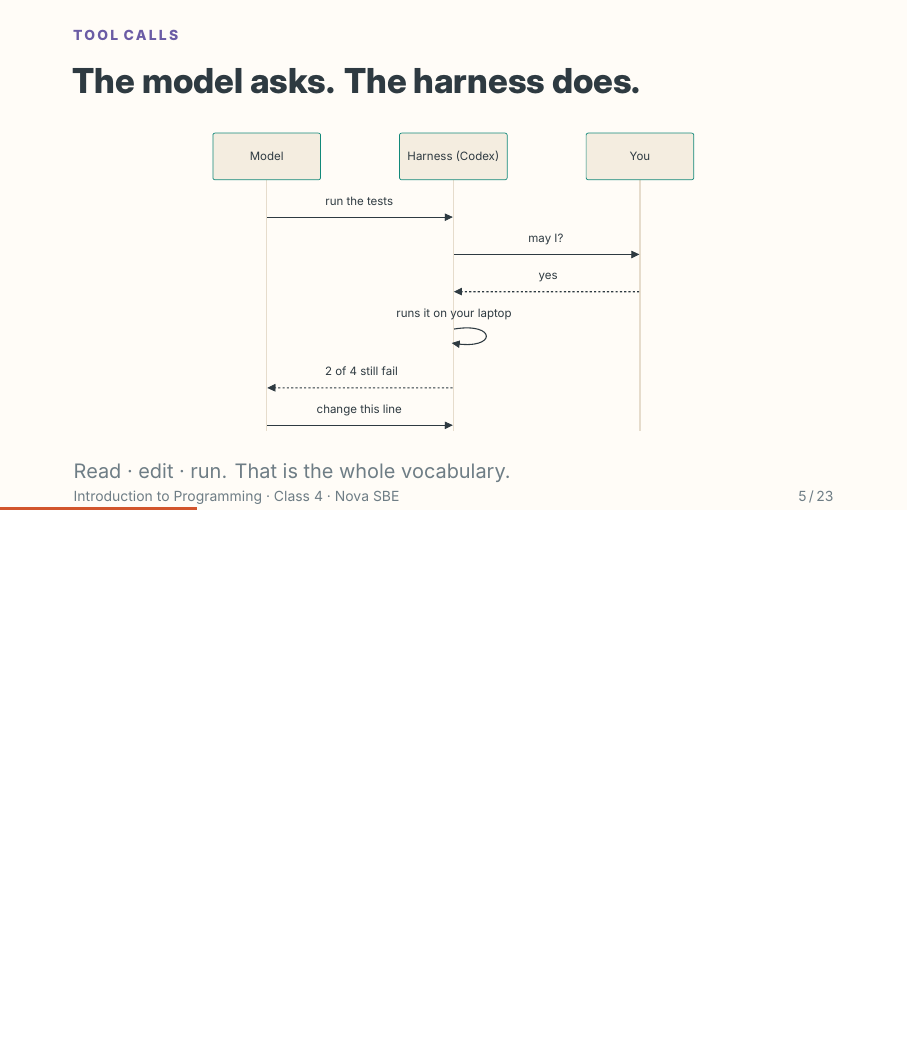
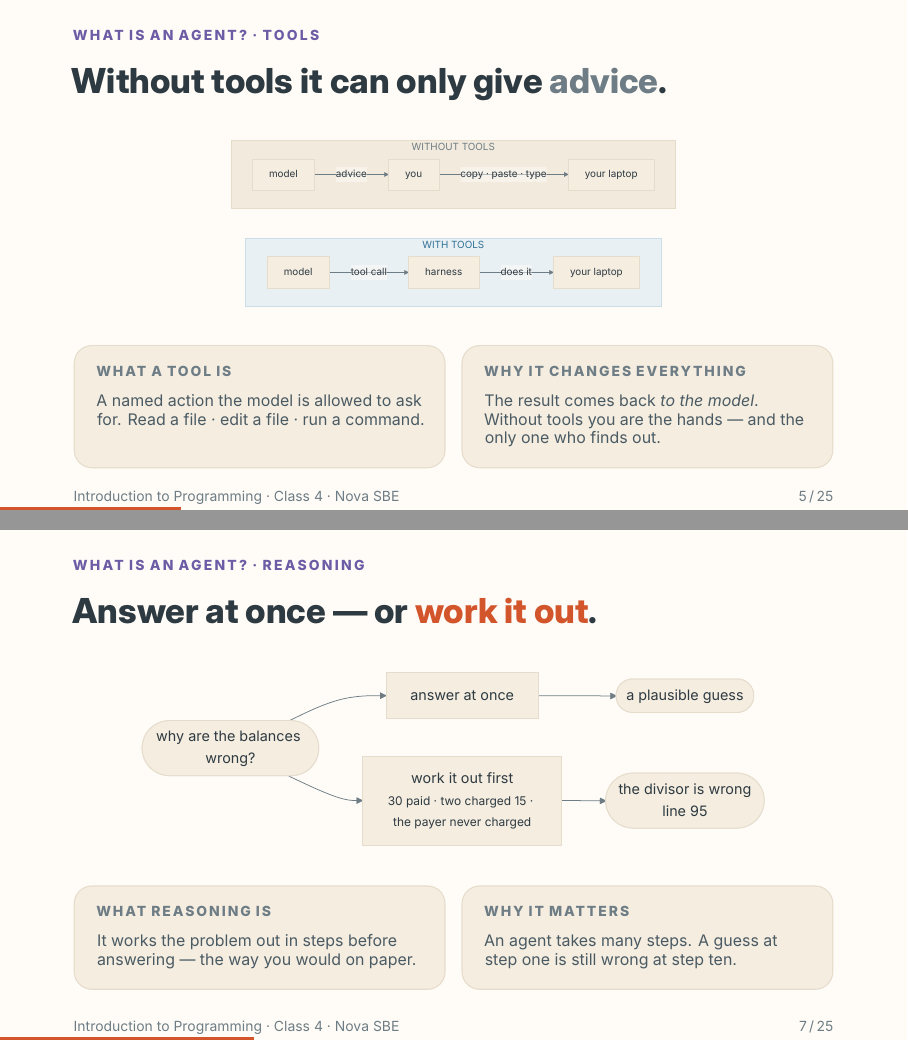
Before and after one commit to Nova-SBE-Introduction-to-Programming/intro-to-programming-2026, LaTeX slides (decks/class-4.tex): page 5 of 23 before the commit and pages 5 and 7 of 25 after it, the two joined at a grey line, the shorter picture padded with empty space. Compiled offline with XeLaTeX.

Commit message:
Class 4: a slide each for what a tool is and what reasoning is
'Agent = model + tools + a loop' was a slogan until you show what each
half buys. Two visual slides, placed so Act 1 builds: agent -> tool ->
the tool-call protocol -> reasoning -> ReAct, which is just the last two
in a loop.

Tools — two lanes, one above the other. WITHOUT TOOLS: model -> advice ->
you -> copy/paste/type -> your laptop. WITH TOOLS: model -> tool call ->
harness -> your laptop. The top lane is literally what they did in Class 2
with a browser chat: they were the tool, and the only one who ever found
out it was wrong. That is the point of the slide — the result coming back
to the model is what makes a loop possible at all.

Reasoning — two paths out of their own SplitIt bug. 'Answer at once' gives
a plausible guess; 'work it out first' (30 paid, two charged 15, the payer
never charged) gives line 95. Why it matters: an agent takes many steps,
and a guess at step one is still wrong at step ten.

Both explained on the Week 4 page too. Timing rebalanced (Act 1 9 -> 13
min, live kick-off 11 -> 10), run of show renumbered for 25 slides.

Co-Authored-By: Claude Opus 5 (1M context) <noreply@anthropic.com>

```diff
--- a/decks/class-4.tex
+++ b/decks/class-4.tex
@@ -79,6 +79,27 @@ Don't debug git at the front: point at last week's "when git is confusing" slide
 file and it showed the real line — a browser chat could not have. Same model family, different
 powers. "Agentic" just means: can act, not only answer.}
 
+% ── 5 · what a tool is
+\hue{NovaPurple}
+\begin{frame}{Without tools it can only give \muted{advice}.}
+\framesubtitle{What is an agent? · Tools}
+\vspace*{\fill}
+\diagramtight[0.60\linewidth]{figures/tool-what.pdf}
+\vskip3mm
+\begin{tcbitemize}[cardsS, raster columns=2]
+  \carditemplain{What a tool is}{A named action the model is allowed to ask for.
+    Read a file · edit a file · run a command.}
+  \carditemplain{Why it changes everything}{The result comes back \emph{to the model}. Without
+    tools you are the hands — and the only one who finds out.}
+\end{tcbitemize}
+\vfill
+\end{frame}
+\tanote{The top lane is what they did all through Class 2 with a browser chat: the model advises,
+they carry it out, they report back. They were the tool. The bottom lane is Codex. Ask the room:
+"in the top lane, who finds out if the code was wrong?" — they do, eventually. In the bottom lane
+the model finds out immediately, which is the whole reason a loop is possible. Three tools cover
+almost everything; the next slide is the protocol.}
+
 % ── 5 · tool calls
 \hue{NovaPurple}
 \begin{frame}{The model asks. The harness does.}
@@ -92,6 +113,27 @@ powers. "Agentic" just means: can act, not only answer.}
 that's an edit" — so the diagram and the demo are the same thing. The approval prompt is where the
 human sits inside the loop. The sting that sets up standard 2: an agent can run the tests and still
 *say* they passed without showing you.}
+
+% ── 7 · what reasoning is
+\hue{NovaPurple}
+\begin{frame}{Answer at once — or \textcolor{NovaAccent}{work it out}.}
+\framesubtitle{What is an agent? · Reasoning}
+\vspace*{\fill}
+\diagramtight[0.84\linewidth]{figures/reasoning.pdf}
+\vskip3mm
+\begin{tcbitemize}[cardsS, raster columns=2]
+  \carditemplain{What reasoning is}{It works the problem out in steps before answering — the way
+    you would on paper.}
+  \carditemplain{Why it matters}{An agent takes many steps. A guess at step one is still wrong at
+    step ten.}
+\end{tcbitemize}
+\vfill
+\end{frame}
+\tanote{Use their own bug: this is SplitIt's balances from Class 2. An older model pattern-matches a
+plausible edit; a reasoning model writes the arithmetic out and lands on the line. Say the honest
+part too — a guess and a worked answer look equally confident on screen, which is exactly why you
+still read the diff. Models that do this by default arrived in 2024 (o1, DeepSeek-R1, Claude's
+extended thinking); it is on the timeline two slides from now.}
 
 % ── 6 · ReAct
 \hue{NovaPurple}
```
Also changed, not shown: content/weeks/week-04/index.md (+3 -1 lines), teaching/class-4-plan.md (+16 -11 lines), content/weeks/week-04/class-4.pdf, decks/figures/chronology.pdf, decks/figures/git-main.pdf, decks/figures/git-onejob.pdf, decks/figures/git-roundtrip.pdf, decks/figures/loop.pdf, decks/figures/ralph-loop.pdf, decks/figures/react-loop.pdf, decks/figures/reasoning.pdf (added), decks/figures/tool-call.pdf, decks/figures/tool-what.pdf (added), teaching/class-4-notes.pdf, 1 more files, 2 other files.
